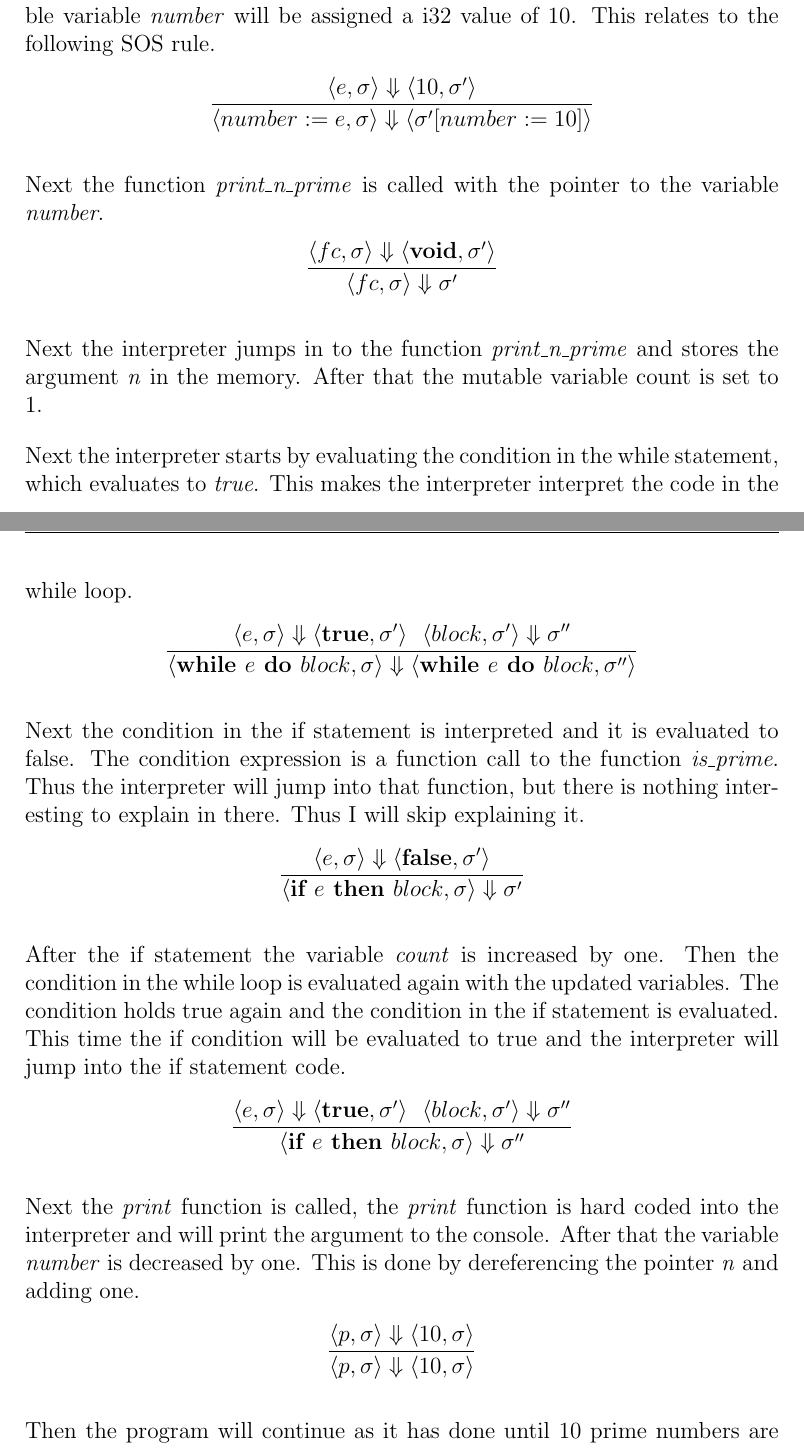
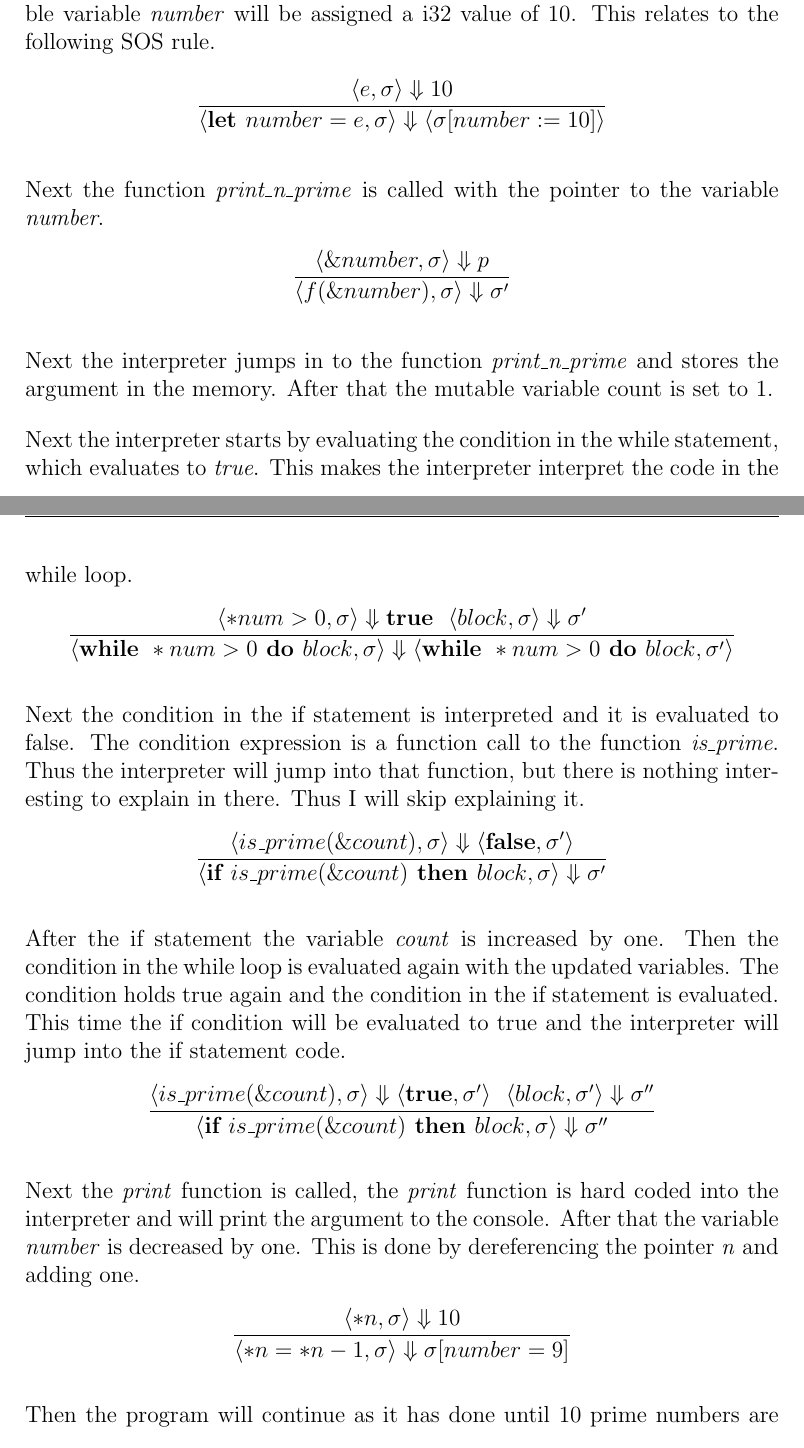
Before and after one commit to Blinningjr/rubigo-lang, a LaTeX problem sheet (documents/HOME_EXAM.tex): two parts of pages 10 and 11 of 19, joined at a grey line, cut so that both start at the same text. Compiled offline with pdfLaTeX.

Commit message:
Fixed SOS example

```diff
--- a/documents/HOME_EXAM.tex
+++ b/documents/HOME_EXAM.tex
@@ -360,48 +360,48 @@ print_n_prime(&mut number);
 
 	First the two functions statements \emph{is\_prime} and \emph{print\_n\_prime} will stored in memory, so that they can be called and interpreted later. Then the mutable variable \emph{number} will be assigned a i32 value of 10. This relates to the following SOS rule.
 	\begin{align*}
-		\frac{\langle e, \sigma \rangle\Downarrow \langle 10, \sigma' \rangle}
-		{\langle number := e, \sigma \rangle\Downarrow \langle \sigma' [number := 10] \rangle}
+		\frac{\langle e, \sigma \rangle\Downarrow 10}
+		{\langle  \textbf{let } number = e, \sigma \rangle\Downarrow \langle \sigma [number := 10] \rangle}
 	\end{align*}
 
 	Next the function \emph{print\_n\_prime} is called with the pointer to the variable \emph{number}.
 	\begin{align*}
-		\frac{\langle fc, \sigma \rangle\Downarrow \langle \textbf{void}, \sigma' \rangle}
-		{\langle fc, \sigma \rangle\Downarrow \sigma'}
+		\frac{\langle \&number, \sigma \rangle\Downarrow p}
+		{\langle f(\&number), \sigma \rangle\Downarrow \sigma'}
 	\end{align*}
 
-	Next the interpreter jumps in to the function \emph{print\_n\_prime} and stores the argument \emph{n} in the memory. After that the mutable variable count is set to 1.
+	Next the interpreter jumps in to the function \emph{print\_n\_prime} and stores the argument in the memory. After that the mutable variable count is set to 1.
 
 	Next the interpreter starts by evaluating the condition in the while statement, which evaluates to \emph{true}. This makes the interpreter interpret the code in the while loop.
 	\begin{align*}
-		\frac{\langle e, \sigma \rangle\Downarrow \langle \textbf{true}, \sigma' \rangle \ \
-		\langle block, \sigma' \rangle\Downarrow \sigma''}
-		{\langle \textbf{while } e \textbf{ do } block, \sigma \rangle\Downarrow \langle \textbf{while } e \textbf{ do } block, \sigma'' \rangle}
+		\frac{\langle *num > 0, \sigma \rangle\Downarrow \textbf{true} \ \
+		\langle block, \sigma \rangle\Downarrow \sigma'}
+		{\langle \textbf{while } *num > 0 \textbf{ do } block, \sigma \rangle\Downarrow \langle \textbf{while } *num > 0 \textbf{ do } block, \sigma' \rangle}
 	\end{align*}
 
 	Next the condition in the if statement is interpreted and it is evaluated to false. The condition expression is a function call to the function \emph{is\_prime}. Thus the interpreter will jump into that function, but there is nothing interesting to explain in there. Thus I will skip explaining it.
 	\begin{align*}
-		\frac{\langle e, \sigma \rangle\Downarrow \langle \textbf{false}, \sigma' \rangle}
-		{\langle \textbf{if } e \textbf{ then } block, \sigma \rangle\Downarrow \sigma'}
+		\frac{\langle is\_prime(\&count), \sigma \rangle\Downarrow \langle \textbf{false}, \sigma' \rangle}
+		{\langle \textbf{if } is\_prime(\&count) \textbf{ then } block, \sigma \rangle\Downarrow \sigma'}
 	\end{align*}
 
 	After the if statement the variable \emph{count} is increased by one. Then the condition in the while loop is evaluated again with the updated variables. The condition holds true again and the condition in the if statement is evaluated. This time the if condition will be evaluated to true and the interpreter will jump into the if statement code.
 	\begin{align*}
-		\frac{\langle e, \sigma \rangle\Downarrow \langle \textbf{true}, \sigma' \rangle \ \
+		\frac{\langle is\_prime(\&count), \sigma \rangle\Downarrow \langle \textbf{true}, \sigma' \rangle \ \
 		\langle block, \sigma' \rangle\Downarrow \sigma''}
-		{\langle \textbf{if } e \textbf{ then } block, \sigma \rangle\Downarrow \sigma''}
+		{\langle \textbf{if } is\_prime(\&count) \textbf{ then } block, \sigma \rangle\Downarrow \sigma''}
 	\end{align*}
 
 	Next the \emph{print} function is called, the \emph{print} function is hard coded into the interpreter and will print the argument to the console. After that the variable \emph{number} is decreased by one. This is done by dereferencing the pointer \emph{n} and adding one.
 	\begin{align*}
-		\frac{\langle \*p, \sigma \rangle\Downarrow \langle 10, \sigma \rangle}
-		{\langle \*p, \sigma \rangle\Downarrow \langle 10, \sigma \rangle}
+		\frac{\langle *n, \sigma \rangle\Downarrow 10}
+		{\langle *n = *n - 1, \sigma \rangle\Downarrow \sigma[number = 9]}
 	\end{align*}
 
 	Then the program will continue as it has done until 10 prime numbers are printed and thus the condition in the while loop will be false.
 	\begin{align*}
-		\frac{\langle e, \sigma \rangle\Downarrow \langle \textbf{false}, \sigma' \rangle}
-		{\langle \textbf{while } e \textbf{ do } block, \sigma \rangle\Downarrow \sigma'}
+		\frac{\langle *n > 0, \sigma \rangle\Downarrow \langle \textbf{false}, \sigma' \rangle}
+		{\langle \textbf{while } *n > 0 \textbf{ do } block, \sigma \rangle\Downarrow \sigma'}
 	\end{align*}
 
 	Next the interpreter will jump back out of the function \emph{print\_n\_prime} and terminate because there is no more statements to interpret.
```
Also changed, not shown: documents/HOME_EXAM.pdf.
